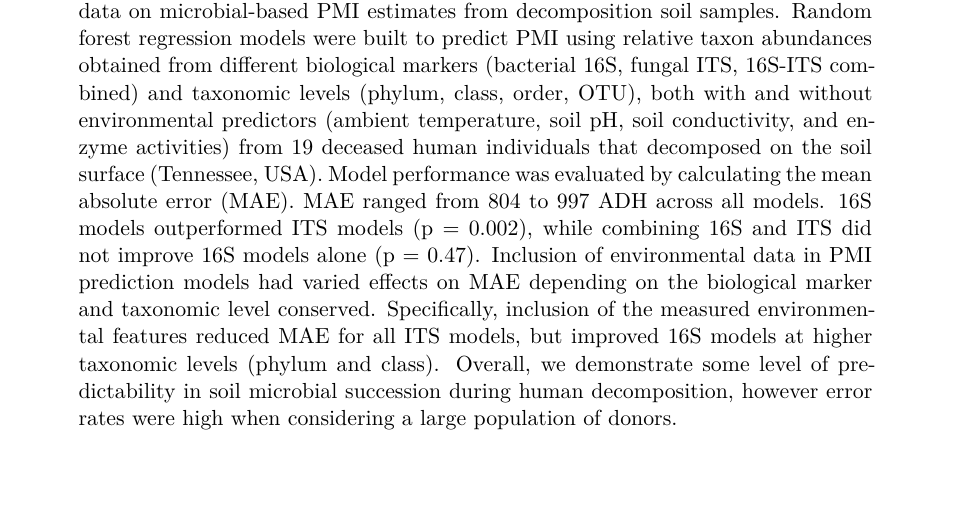
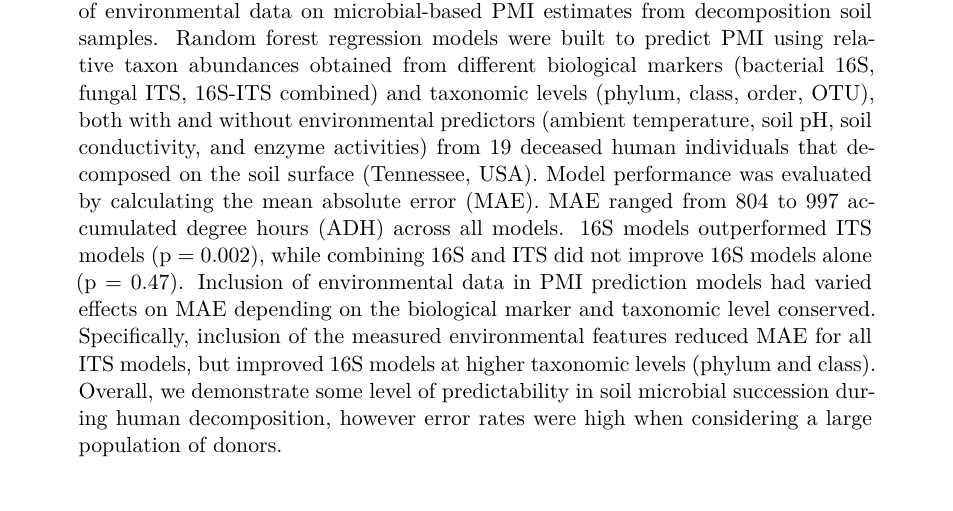
Before and after one commit to jdebruyn/TOX-microbiology, a Quarto document (Mason_SoilMicrobe-PMI_XXXXX_2023/manuscript/PloS/PloS_revisons.qmd): part of page 1 of 20, cut so that both start at the same text, the shorter picture padded with empty space. Rendered offline with R 4.5, knitr and Pandoc in place of Quarto, then LaTeX, with nearby package versions; drawn as R Markdown's standard PDF in place of the format the file asks for; some code elsewhere in the file could not run offline.

Commit message:
R1 - define ADH in abstract

```diff
--- a/Mason_SoilMicrobe-PMI_XXXXX_2023/manuscript/PloS/PloS_revisons.qmd
+++ b/Mason_SoilMicrobe-PMI_XXXXX_2023/manuscript/PloS/PloS_revisons.qmd
@@ -52,7 +52,7 @@ affiliations:
     state: TN
     country: USA
 abstract: |
-  Microbial succession has been suggested to supplement established postmortem interval (PMI) estimation methods for human remains. Due to limitations of entomological and morphological PMI methods, microbes are an intriguing target for forensic applications as they are present at all stages of decomposition. Previous machine learning models from soil necrobiome data have produced PMI error rates from two and a half to six days; however, these models are built solely on amplicon sequencing of biomarkers (e.g., 16S, 18S rRNA genes) and do not consider environmental factors that influence the presence and abundance of microbial decomposers. This study builds upon current research by evaluating the inclusion of environmental data on microbial-based PMI estimates from decomposition soil samples. Random forest regression models were built to predict PMI using relative taxon abundances obtained from different biological markers (bacterial 16S, fungal ITS, 16S-ITS combined) and taxonomic levels (phylum, class, order, OTU), both with and without environmental predictors (ambient temperature, soil pH, soil conductivity, and enzyme activities) from 19 deceased human individuals that decomposed on the soil surface (Tennessee, USA). Model performance was evaluated by calculating the mean absolute error (MAE). MAE ranged from 804 to 997 ADH across all models. 16S models outperformed ITS models (p = 0.002), while combining 16S and ITS did not improve 16S models alone (p = 0.47). Inclusion of environmental data in PMI prediction models had varied effects on MAE depending on the biological marker and taxonomic level conserved. Specifically, inclusion of the measured environmental features reduced MAE for all ITS models, but improved 16S models at higher taxonomic levels (phylum and class). Overall, we demonstrate some level of predictability in soil microbial succession during human decomposition, however error rates were high when considering a large population of donors.
+  Microbial succession has been suggested to supplement established postmortem interval (PMI) estimation methods for human remains. Due to limitations of entomological and morphological PMI methods, microbes are an intriguing target for forensic applications as they are present at all stages of decomposition. Previous machine learning models from soil necrobiome data have produced PMI error rates from two and a half to six days; however, these models are built solely on amplicon sequencing of biomarkers (e.g., 16S, 18S rRNA genes) and do not consider environmental factors that influence the presence and abundance of microbial decomposers. This study builds upon current research by evaluating the inclusion of environmental data on microbial-based PMI estimates from decomposition soil samples. Random forest regression models were built to predict PMI using relative taxon abundances obtained from different biological markers (bacterial 16S, fungal ITS, 16S-ITS combined) and taxonomic levels (phylum, class, order, OTU), both with and without environmental predictors (ambient temperature, soil pH, soil conductivity, and enzyme activities) from 19 deceased human individuals that decomposed on the soil surface (Tennessee, USA). Model performance was evaluated by calculating the mean absolute error (MAE). MAE ranged from 804 to 997 accumulated degree hours (ADH) across all models. 16S models outperformed ITS models (p = 0.002), while combining 16S and ITS did not improve 16S models alone (p = 0.47). Inclusion of environmental data in PMI prediction models had varied effects on MAE depending on the biological marker and taxonomic level conserved. Specifically, inclusion of the measured environmental features reduced MAE for all ITS models, but improved 16S models at higher taxonomic levels (phylum and class). Overall, we demonstrate some level of predictability in soil microbial succession during human decomposition, however error rates were high when considering a large population of donors.
 
 bibliography: bibliography.bib
 ---
```
